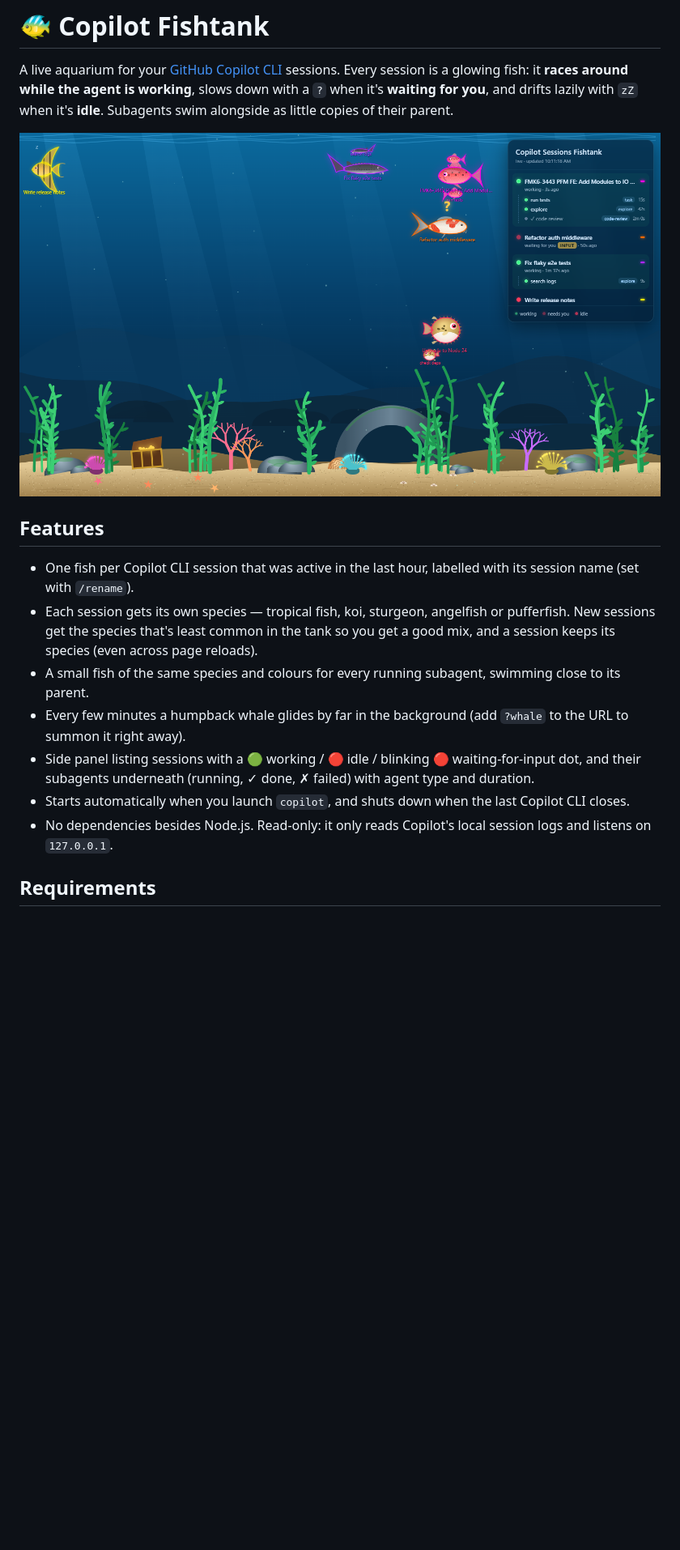
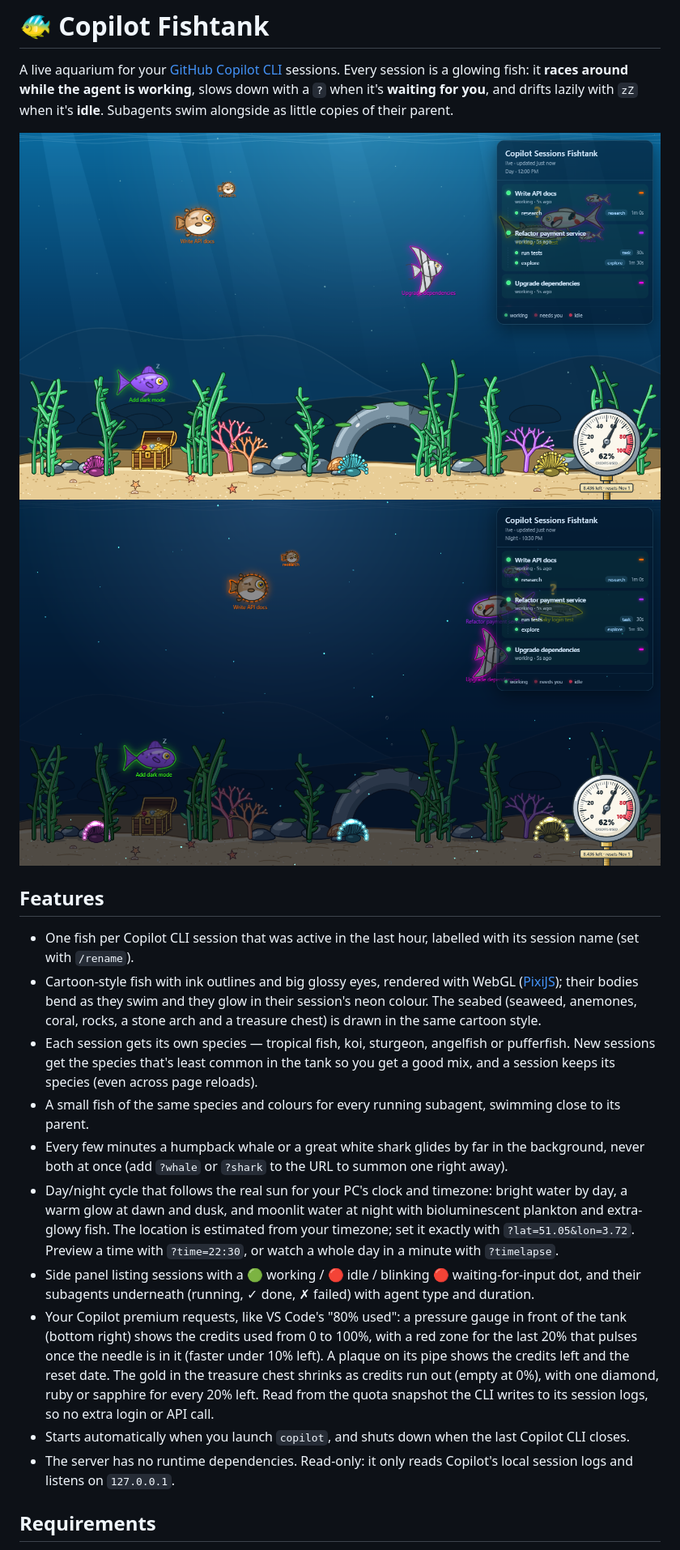
Before and after one commit to VinnieVH/agents-fishtank, a Markdown page: README.md, the part around one of its changes. Shown at 81% size. Drawn GitHub-style; pictures changed too: docs/screenshot-night.png (added), docs/screenshot.png; blank space fills up the shorter version.

Commit message:
docs(readme): document new features and development setup, add night screenshot

```diff
--- a/README.md
+++ b/README.md
@@ -5,18 +5,31 @@ Every session is a glowing fish: it **races around while the agent is working**,
 **waiting for you**, and drifts lazily with `zZ` when it's **idle**. Subagents swim alongside as little copies of their parent.
 
 ![Copilot Fishtank](docs/screenshot.png)
+![Copilot Fishtank at night](docs/screenshot-night.png)
 
 ## Features
 
 - One fish per Copilot CLI session that was active in the last hour, labelled with its session name (set with `/rename`).
+- Cartoon-style fish with ink outlines and big glossy eyes, rendered with WebGL ([PixiJS](https://pixijs.com)); their bodies
+  bend as they swim and they glow in their session's neon colour. The seabed (seaweed, anemones, coral, rocks, a stone
+  arch and a treasure chest) is drawn in the same cartoon style.
 - Each session gets its own species — tropical fish, koi, sturgeon, angelfish or pufferfish. New sessions get the species
   that's least common in the tank so you get a good mix, and a session keeps its species (even across page reloads).
 - A small fish of the same species and colours for every running subagent, swimming close to its parent.
-- Every few minutes a humpback whale glides by far in the background (add `?whale` to the URL to summon it right away).
+- Every few minutes a humpback whale or a great white shark glides by far in the background, never both at once (add `?whale` or `?shark` to the URL to summon one right away).
+- Day/night cycle that follows the real sun for your PC's clock and timezone: bright water by day, a warm glow at dawn
+  and dusk, and moonlit water at night with bioluminescent plankton and extra-glowy fish. The location is estimated
+  from your timezone; set it exactly with `?lat=51.05&lon=3.72`. Preview a time with `?time=22:30`, or watch a whole
+  day in a minute with `?timelapse`.
 - Side panel listing sessions with a 🟢 working / 🔴 idle / blinking 🔴 waiting-for-input dot, and their subagents
   underneath (running, ✓ done, ✗ failed) with agent type and duration.
+- Your Copilot premium requests, like VS Code's "80% used": a pressure gauge in front of the tank (bottom right) shows
+  the credits used from 0 to 100%, with a red zone for the last 20% that pulses once the needle is in it (faster
+  under 10% left). A plaque on its pipe shows the credits left and the reset date. The gold in the treasure chest
+  shrinks as credits run out (empty at 0%), with one diamond, ruby or sapphire for every 20% left. Read from the
+  quota snapshot the CLI writes to its session logs, so no extra login or API call.
 - Starts automatically when you launch `copilot`, and shuts down when the last Copilot CLI closes.
-- No dependencies besides Node.js. Read-only: it only reads Copilot's local session logs and listens on `127.0.0.1`.
+- The server has no runtime dependencies. Read-only: it only reads Copilot's local session logs and listens on `127.0.0.1`.
 
 ## Requirements
 
```
Also changed, not shown: other parts of README.md (+39 -3 lines).
